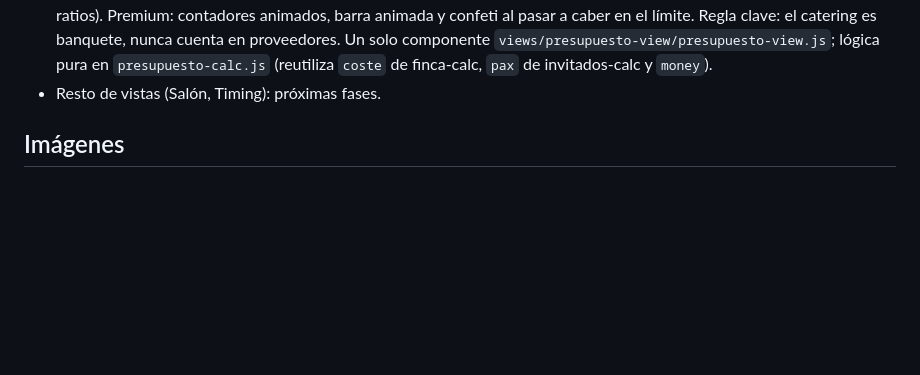
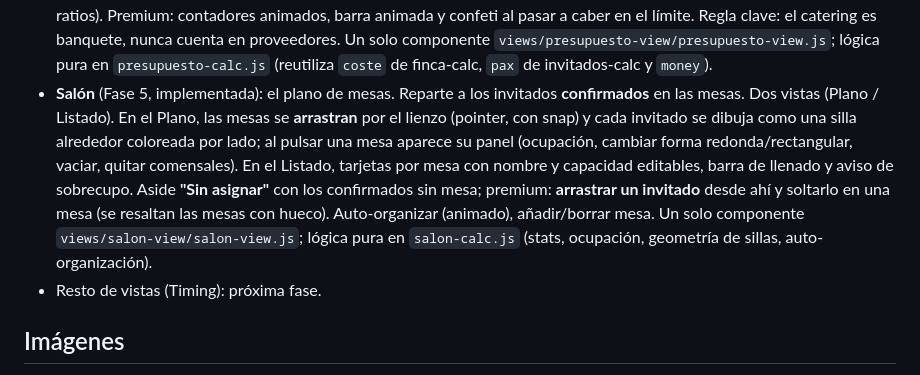
Before and after one commit to juangutidospi/gestor-boda, a Markdown page: web/README.md, the part around the change. Rendered like a GitHub page; blank space fills up the shorter version.

Commit message:
docs: README de la vista Salón (Fase 5)
Co-Authored-By: Claude Opus 4.8 <noreply@anthropic.com>
Claude-Session: https://claude.ai/code/session_01Egbw9fyeqeSyn7cobCq3QY

```diff
--- a/web/README.md
+++ b/web/README.md
@@ -66,7 +66,17 @@ Abrir http://localhost:8080/test/index.html — deben salir todas las suites en
   el catering es banquete, nunca cuenta en proveedores. Un solo componente
   `views/presupuesto-view/presupuesto-view.js`; lógica pura en `presupuesto-calc.js`
   (reutiliza `coste` de finca-calc, `pax` de invitados-calc y `money`).
-- Resto de vistas (Salón, Timing): próximas fases.
+- **Salón** (Fase 5, implementada): el plano de mesas. Reparte a los invitados
+  **confirmados** en las mesas. Dos vistas (Plano / Listado). En el Plano, las mesas se
+  **arrastran** por el lienzo (pointer, con snap) y cada invitado se dibuja como una silla
+  alrededor coloreada por lado; al pulsar una mesa aparece su panel (ocupación, cambiar
+  forma redonda/rectangular, vaciar, quitar comensales). En el Listado, tarjetas por mesa
+  con nombre y capacidad editables, barra de llenado y aviso de sobrecupo. Aside
+  **"Sin asignar"** con los confirmados sin mesa; premium: **arrastrar un invitado** desde
+  ahí y soltarlo en una mesa (se resaltan las mesas con hueco). Auto-organizar (animado),
+  añadir/borrar mesa. Un solo componente `views/salon-view/salon-view.js`; lógica pura en
+  `salon-calc.js` (stats, ocupación, geometría de sillas, auto-organización).
+- Resto de vistas (Timing): próxima fase.
 
 ## Imágenes
 
```
